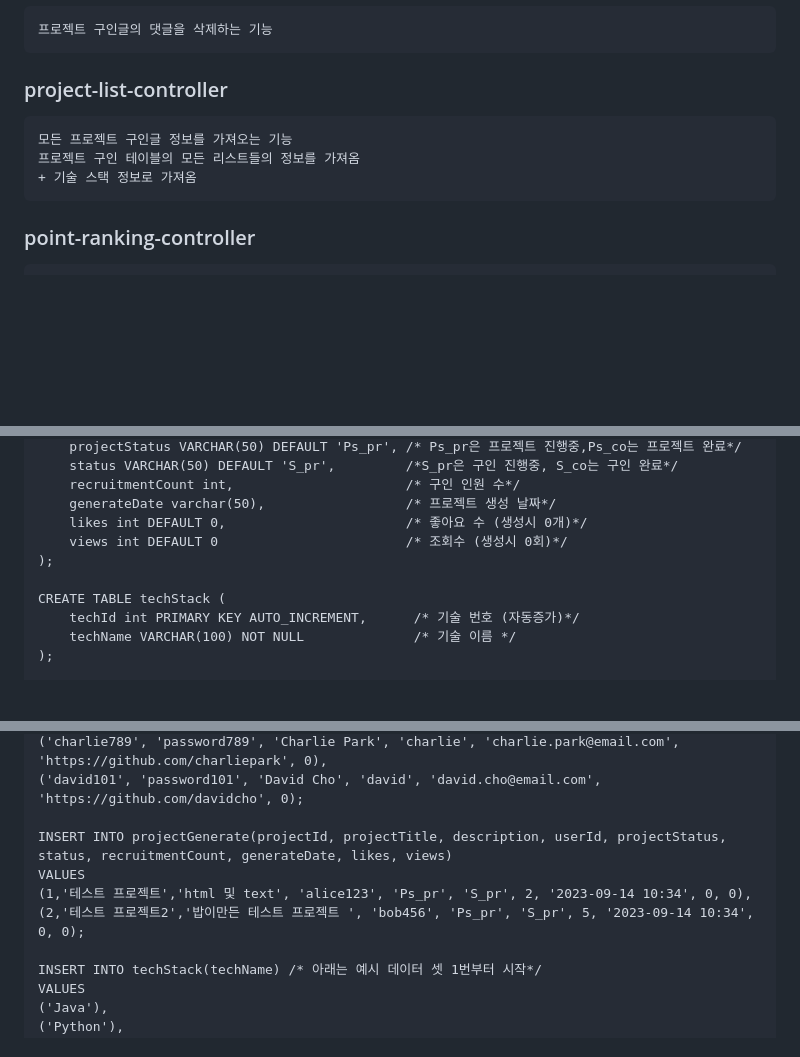
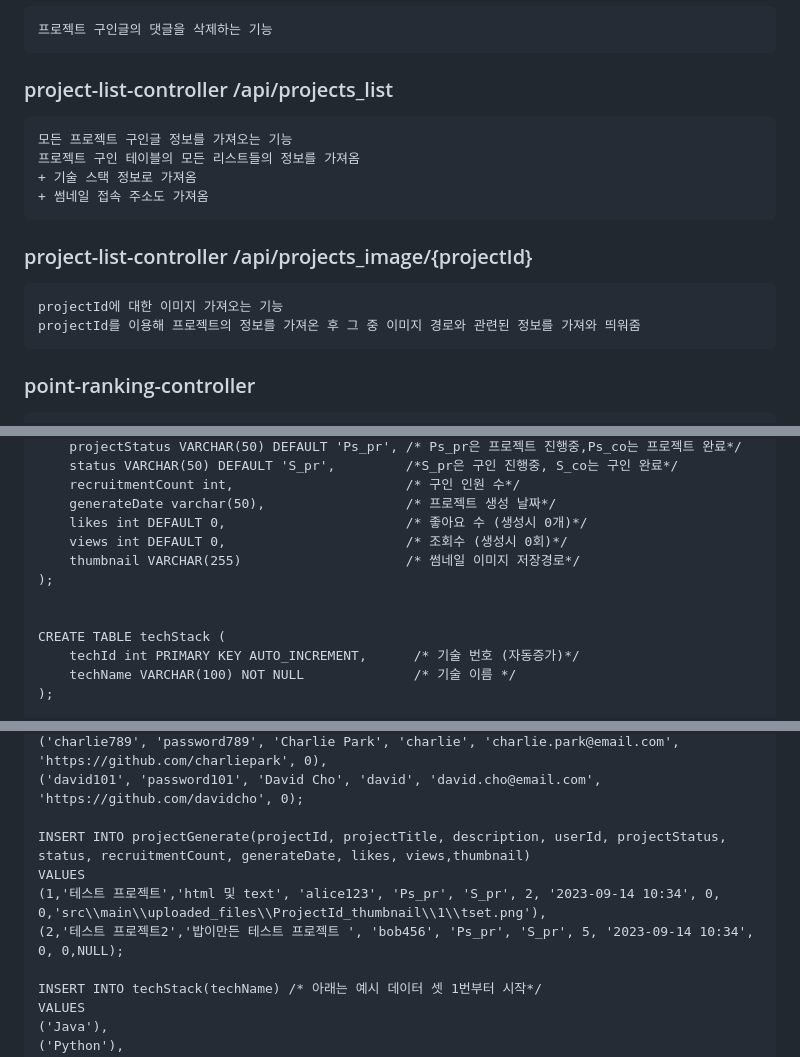
Before and after one commit to Jung-sunghoon/capstone_backend, a Markdown page: README.md, 3 parts joined by grey strips. Rendered like a GitHub page; blank space fills up the shorter version.

````diff
--- a/README.md
+++ b/README.md
@@ -208,11 +208,18 @@ userId를 입력하면 신청 정보 출력
 프로젝트 구인글의 댓글을 삭제하는 기능
 ```
 
-### project-list-controller
+### project-list-controller /api/projects_list
 ```
 모든 프로젝트 구인글 정보를 가져오는 기능
 프로젝트 구인 테이블의 모든 리스트들의 정보를 가져옴
 + 기술 스택 정보로 가져옴
++ 썸네일 접속 주소도 가져옴
+```
+
+### project-list-controller  /api/projects_image/{projectId}
+```
+projectId에 대한 이미지 가져오는 기능
+projectId를 이용해 프로젝트의 정보를 가져온 후 그 중 이미지 경로와 관련된 정보를 가져와 띄워줌
 ```
 
 ### point-ranking-controller
@@ -300,8 +309,10 @@ CREATE TABLE projectGenerate (
     recruitmentCount int,                      /* 구인 인원 수*/
     generateDate varchar(50),                  /* 프로젝트 생성 날짜*/
     likes int DEFAULT 0,                       /* 좋아요 수 (생성시 0개)*/
-    views int DEFAULT 0                        /* 조회수 (생성시 0회)*/
+    views int DEFAULT 0,                       /* 조회수 (생성시 0회)*/
+    thumbnail VARCHAR(255)                     /* 썸네일 이미지 저장경로*/
 );
+
 
 CREATE TABLE techStack (
     techId int PRIMARY KEY AUTO_INCREMENT,      /* 기술 번호 (자동증가)*/
@@ -357,10 +368,10 @@ VALUES
 ('charlie789', 'password789', 'Charlie Park', 'charlie', 'charlie.park@email.com', 'https://github.com/charliepark', 0),
 ('david101', 'password101', 'David Cho', 'david', 'david.cho@email.com', 'https://github.com/davidcho', 0);
 
-INSERT INTO projectGenerate(projectId, projectTitle, description, userId, projectStatus, status, recruitmentCount, generateDate, likes, views)
+INSERT INTO projectGenerate(projectId, projectTitle, description, userId, projectStatus, status, recruitmentCount, generateDate, likes, views,thumbnail)
 VALUES
-(1,'테스트 프로젝트','html 및 text', 'alice123', 'Ps_pr', 'S_pr', 2, '2023-09-14 10:34', 0, 0),
-(2,'테스트 프로젝트2','밥이만든 테스트 프로젝트 ', 'bob456', 'Ps_pr', 'S_pr', 5, '2023-09-14 10:34', 0, 0);
+(1,'테스트 프로젝트','html 및 text', 'alice123', 'Ps_pr', 'S_pr', 2, '2023-09-14 10:34', 0, 0,'src\\main\\uploaded_files\\ProjectId_thumbnail\\1\\tset.png'),
+(2,'테스트 프로젝트2','밥이만든 테스트 프로젝트 ', 'bob456', 'Ps_pr', 'S_pr', 5, '2023-09-14 10:34', 0, 0,NULL);
 
 INSERT INTO techStack(techName) /* 아래는 예시 데이터 셋 1번부터 시작*/
 VALUES
````
Also changed, not shown: other parts of README.md (+2 -0 lines).
